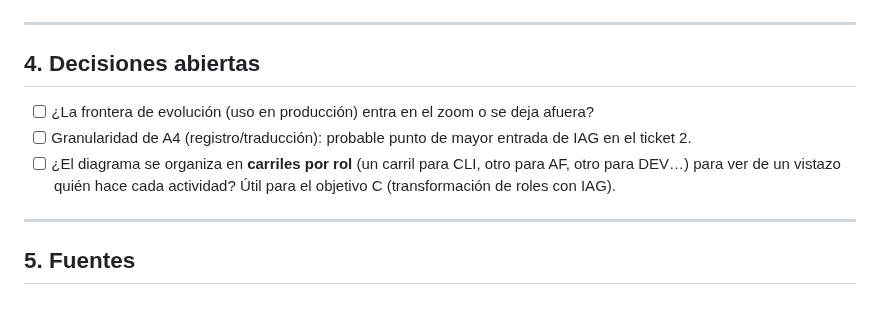
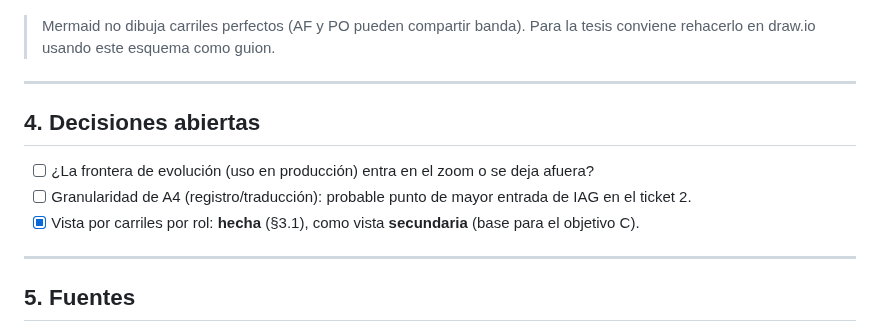
Before and after one commit to vickychappuis/Tesis, a Markdown page: sprint 14/MARCO_PROCESO_FEEDBACK.md, the part around one of its changes. Drawn GitHub-style; blank space fills up the shorter version.

```diff
--- a/sprint 14/MARCO_PROCESO_FEEDBACK.md
+++ b/sprint 14/MARCO_PROCESO_FEEDBACK.md
@@ -64,10 +100,12 @@ flowchart TD
+> Mermaid no dibuja carriles perfectos (AF y PO pueden compartir banda). Para la tesis conviene rehacerlo en draw.io usando este esquema como guion.
+
 ---
 
 ## 4. Decisiones abiertas
 
 - [ ] ¿La frontera de evolución (uso en producción) entra en el zoom o se deja afuera?
 - [ ] Granularidad de A4 (registro/traducción): probable punto de mayor entrada de IAG en el ticket 2.
-- [ ] ¿El diagrama se organiza en **carriles por rol** (un carril para CLI, otro para AF, otro para DEV…) para ver de un vistazo quién hace cada actividad? Útil para el objetivo C (transformación de roles con IAG).
+- [x] Vista por carriles por rol: **hecha** (§3.1), como vista **secundaria** (base para el objetivo C).
 
 ---
 
```
Also changed, not shown: other parts of sprint 14/MARCO_PROCESO_FEEDBACK.md (+36 -0 lines), sprint 14/MARCO_PROCESO_FEEDBACK_carriles.png (added).
